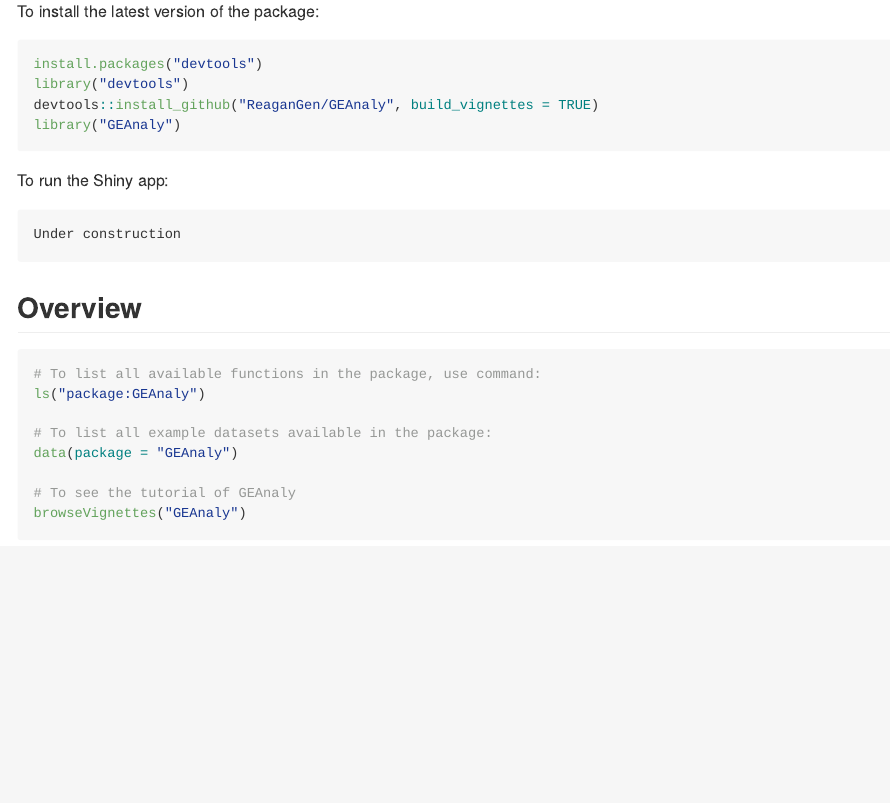
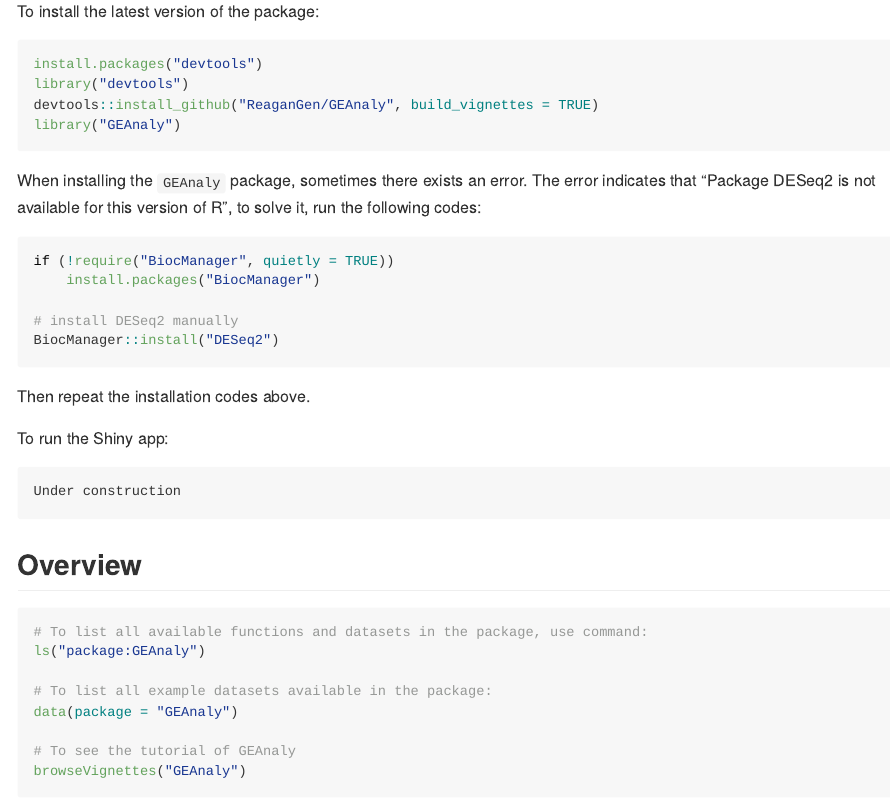
Before and after one commit to ReaganGen/GEAnaly, an R Markdown document (README.Rmd): the page in a window 1100 px wide, from 900 px down. The pictures show the output file README.md that the author committed with the source, drawn offline in the style of GitHub; badge pictures from the web are left out.

Commit message:
Update Vignettes and README

````diff
--- a/README.Rmd
+++ b/README.Rmd
@@ -47,6 +47,16 @@ devtools::install_github("ReaganGen/GEAnaly", build_vignettes = TRUE)
 library("GEAnaly")
 ```
 
+When installing the `GEAnaly` package, sometimes there exists an error. The error indicates that "Package DESeq2 is not available for this version of R", to solve it, run the following codes:
+```r
+if (!require("BiocManager", quietly = TRUE))
+    install.packages("BiocManager")
+
+# install DESeq2 manually
+BiocManager::install("DESeq2")
+```
+Then repeat the installation codes above.
+
 To run the Shiny app:
 ```r
 Under construction
@@ -54,7 +64,7 @@ Under construction
 ## Overview
 
 ``` r
-# To list all available functions in the package, use command:
+# To list all available functions and datasets in the package, use command:
 ls("package:GEAnaly")
 
 # To list all example datasets available in the package:
````
Also changed, not shown: vignettes/Introduction_GEAnaly.Rmd (+12 -2 lines), README.md, vignettes/enrich_analysis_vis_Lollipop.png (added).
